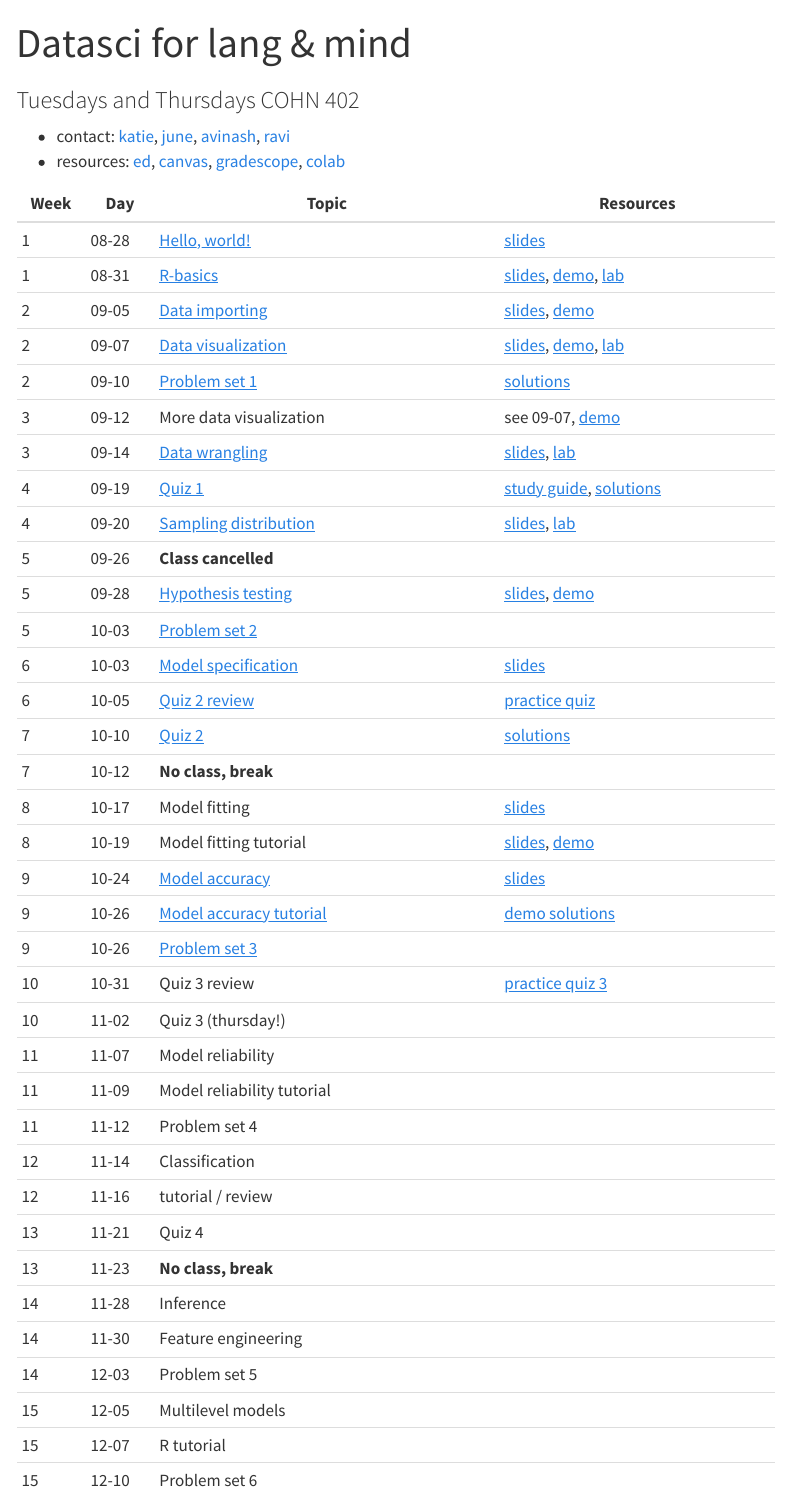
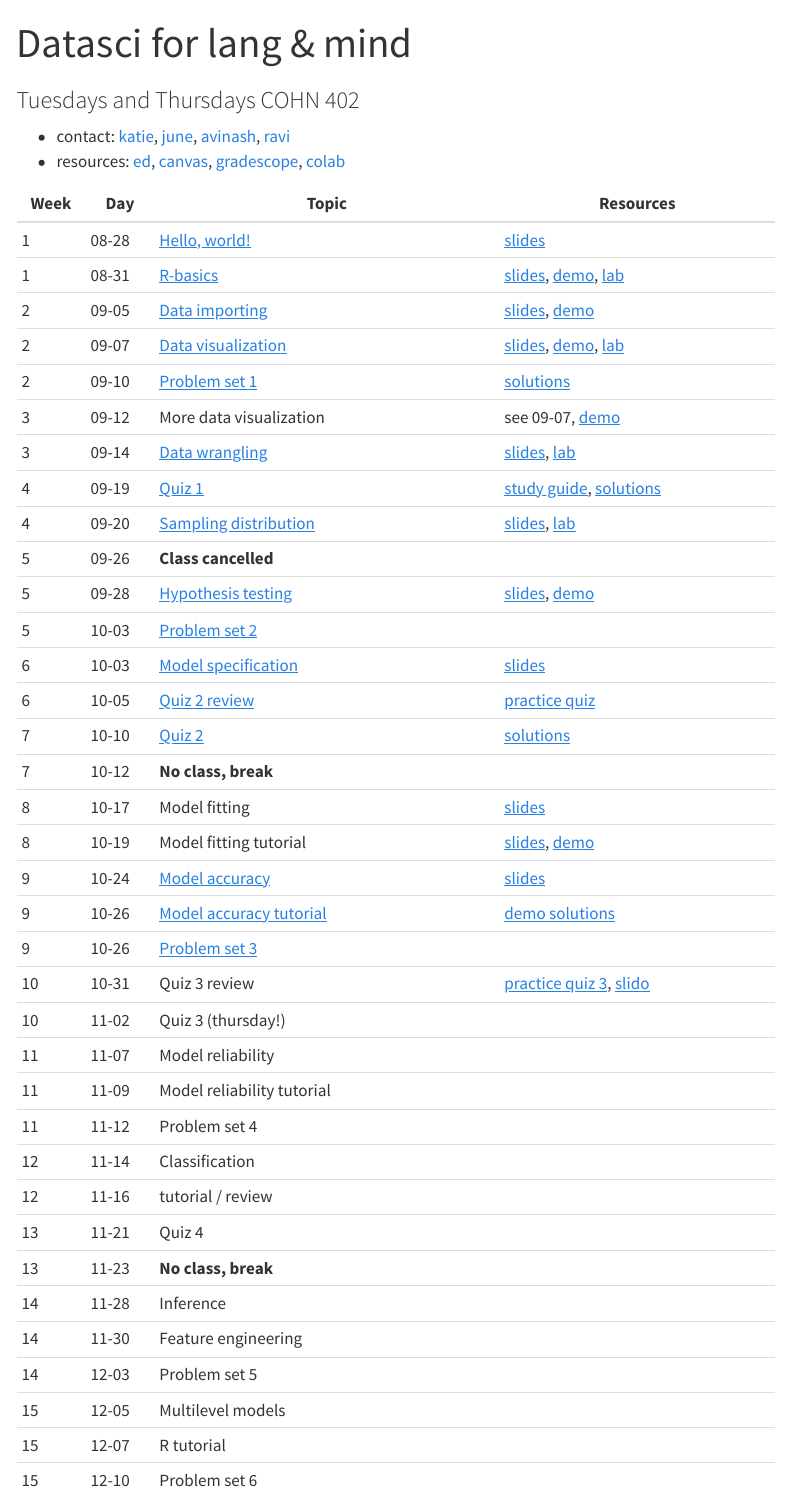
Before and after one commit to yjunechoe/datasci, a Quarto document (index.qmd): the page in a window 1100 px wide, from its top. Rendered offline with R 4.5, knitr and Pandoc in place of Quarto, with nearby package versions; the code chunks are not run, so their results and figures are left out; menus at the side of the page are left out.

Commit message:
quiz 3 review slido

```diff
--- a/index.qmd
+++ b/index.qmd
@@ -24,7 +24,7 @@ Week | Day | Topic | Resources |
 |  5 | 09-28 |  [Hypothesis testing](/notes/hypothesis-testing.qmd) | [slides](/slides/hypothesis-testing.qmd), [demo](https://colab.research.google.com/drive/1x9vpKr2zqnDEzsMnBfQvU2h5h_X5kzN_) |
 | 5 | 10-03 |  [Problem set 2](/psets/problem-set-02.qmd) ||
 | 6 | 10-03 |  [Model specification](/notes/model-specification.qmd) | [slides](/slides/model-specification.qmd) |
-| 6 | 10-05 |  [Quiz 2 review](https://colab.research.google.com/drive/1TwLVKtgUzVV09qnky_9YAAUOlDNArXno?usp=sharing) | [practice quiz](/labs/lab-06.qmd)|
+| 6 | 10-05 |  [Quiz 2 review](https://colab.research.google.com/drive/1TwLVKtgUzVV09qnky_9YAAUOlDNArXno?usp=sharing) | [practice quiz](/labs/lab-051.qmd)|
 | 7 | 10-10 |  [Quiz 2](/quizzes/quiz-02.qmd) | [solutions](/quizzes/quiz-02-solutions.qmd) |
 | 7 | 10-12 |  **No class, break** | |
 | 8 | 10-17 |  Model fitting | [slides](/slides/model-fitting.qmd) |
@@ -32,7 +32,7 @@ Week | Day | Topic | Resources |
 | 9 | 10-24 | [Model accuracy](/notes/model-accuracy.qmd) | [slides](/slides/model-accuracy.qmd) |
 | 9 | 10-26 |  [Model accuracy tutorial](https://colab.research.google.com/drive/10bTZpdhEYh1xYlXUnv76VJIXRAgODK7q?usp=sharing) | [demo solutions](https://colab.research.google.com/drive/1mk_d6pWPwbgcrHgAfHETghsJi1K9KS5k?usp=sharing) |
 | 9 | 10-26 | [Problem set 3](/psets/problem-set-03.qmd) | |
-| 10 | 10-31 | Quiz 3 review | [practice quiz 3](/labs/lab-07.qmd) |
+| 10 | 10-31 | Quiz 3 review | [practice quiz 3](/labs/lab-07.qmd), [slido](https://app.sli.do/event/mULhVrupEurtJD8dGKwqE1) |
 | 10 | 11-02 |  Quiz 3 (thursday!) | |
 | 11 | 11-07 | Model reliability | |
 | 11 | 11-09 |  Model reliability tutorial | |
```
Also changed, not shown: 2 other files.
